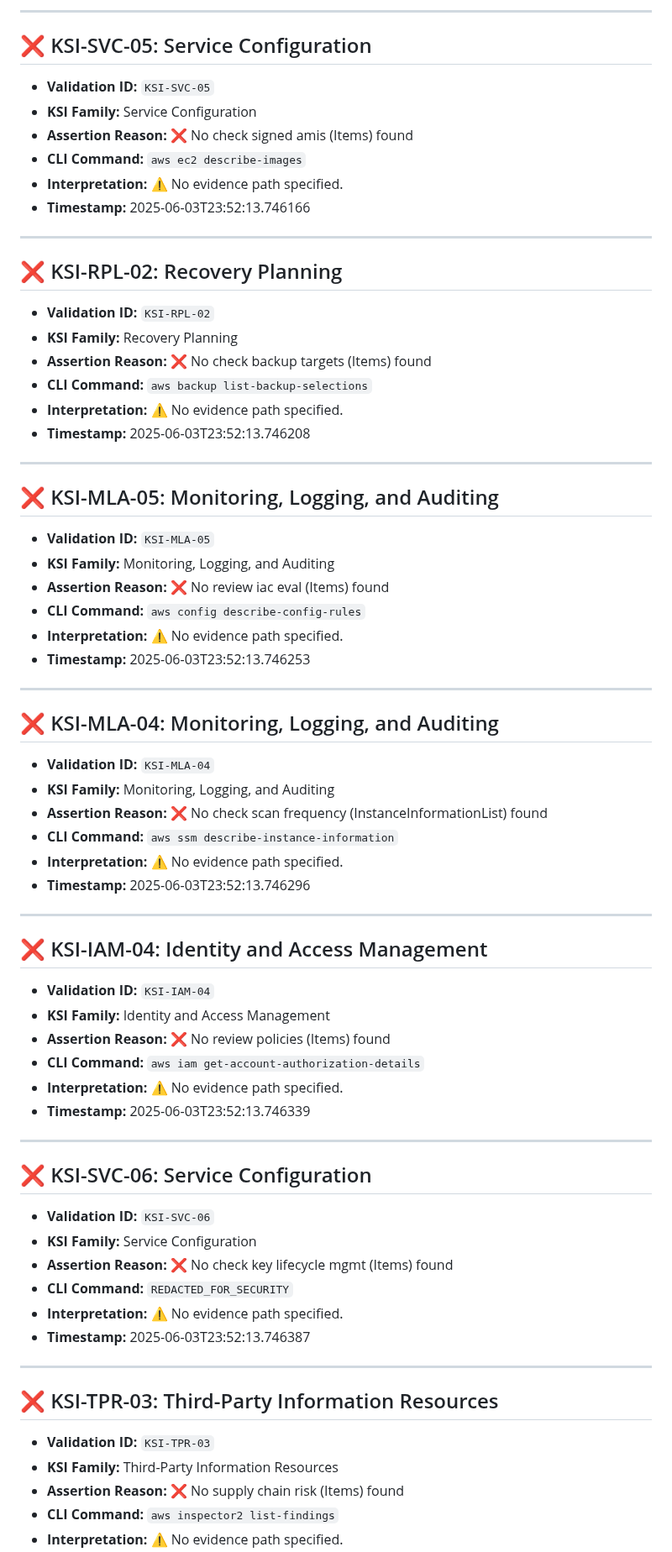
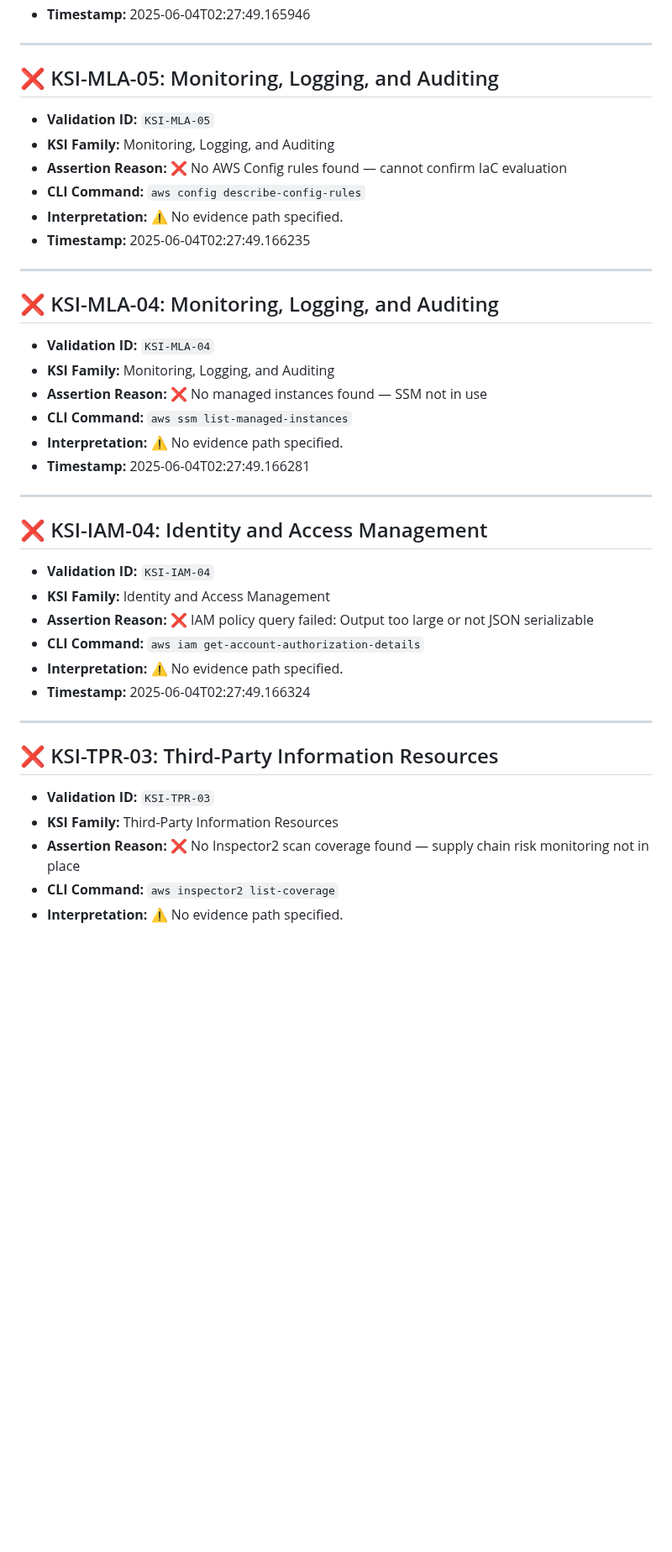
Before and after one commit to Meridian-Knowledge-Solutions/fedramp_20x_public_submission_live, a Markdown page: failed_ksi_report_readable.md, the part around one of its changes. Shown at 84% size. Rendered like a GitHub page; blank space fills up the shorter version.

Commit message:
📄 Update failed KSI report

```diff
--- a/failed_ksi_report_readable.md
+++ b/failed_ksi_report_readable.md
@@ -215,24 +180,4 @@
----
-
-## ❌ KSI-SVC-05: Service Configuration
-
-- **Validation ID:** `KSI-SVC-05`
-- **KSI Family:** Service Configuration
-- **Assertion Reason:** ❌ No check signed amis (Items) found
-- **CLI Command:** `aws ec2 describe-images`
-- **Interpretation:** ⚠️ No evidence path specified.
-- **Timestamp:** 2025-06-03T23:52:13.746166
-
----
-
-## ❌ KSI-RPL-02: Recovery Planning
-
-- **Validation ID:** `KSI-RPL-02`
-- **KSI Family:** Recovery Planning
-- **Assertion Reason:** ❌ No check backup targets (Items) found
-- **CLI Command:** `aws backup list-backup-selections`
-- **Interpretation:** ⚠️ No evidence path specified.
-- **Timestamp:** 2025-06-03T23:52:13.746208
+- **Timestamp:** 2025-06-04T02:27:49.165946
 
 ---
 
@@ -240,10 +185,10 @@
 
 - **Validation ID:** `KSI-MLA-05`
 - **KSI Family:** Monitoring, Logging, and Auditing
-- **Assertion Reason:** ❌ No review iac eval (Items) found
+- **Assertion Reason:** ❌ No AWS Config rules found — cannot confirm IaC evaluation
 - **CLI Command:** `aws config describe-config-rules`
 - **Interpretation:** ⚠️ No evidence path specified.
-- **Timestamp:** 2025-06-03T23:52:13.746253
+- **Timestamp:** 2025-06-04T02:27:49.166235
 
 ---
 
@@ -251,10 +196,10 @@
 
 - **Validation ID:** `KSI-MLA-04`
 - **KSI Family:** Monitoring, Logging, and Auditing
-- **Assertion Reason:** ❌ No check scan frequency (InstanceInformationList) found
-- **CLI Command:** `aws ssm describe-instance-information`
+- **Assertion Reason:** ❌ No managed instances found — SSM not in use
+- **CLI Command:** `aws ssm list-managed-instances`
 - **Interpretation:** ⚠️ No evidence path specified.
-- **Timestamp:** 2025-06-03T23:52:13.746296
+- **Timestamp:** 2025-06-04T02:27:49.166281
 
 ---
 
@@ -262,21 +207,10 @@
 
 - **Validation ID:** `KSI-IAM-04`
 - **KSI Family:** Identity and Access Management
-- **Assertion Reason:** ❌ No review policies (Items) found
+- **Assertion Reason:** ❌ IAM policy query failed: Output too large or not JSON serializable
 - **CLI Command:** `aws iam get-account-authorization-details`
 - **Interpretation:** ⚠️ No evidence path specified.
-- **Timestamp:** 2025-06-03T23:52:13.746339
-
----
-
-## ❌ KSI-SVC-06: Service Configuration
-
-- **Validation ID:** `KSI-SVC-06`
-- **KSI Family:** Service Configuration
-- **Assertion Reason:** ❌ No check key lifecycle mgmt (Items) found
-- **CLI Command:** `REDACTED_FOR_SECURITY`
-- **Interpretation:** ⚠️ No evidence path specified.
-- **Timestamp:** 2025-06-03T23:52:13.746387
+- **Timestamp:** 2025-06-04T02:27:49.166324
 
 ---
 
@@ -284,6 +218,6 @@
 
 - **Validation ID:** `KSI-TPR-03`
 - **KSI Family:** Third-Party Information Resources
-- **Assertion Reason:** ❌ No supply chain risk (Items) found
-- **CLI Command:** `aws inspector2 list-findings`
+- **Assertion Reason:** ❌ No Inspector2 scan coverage found — supply chain risk monitoring not in place
+- **CLI Command:** `aws inspector2 list-coverage`
 - **Interpretation:** ⚠️ No evidence path specified.
```
Also changed, not shown: other parts of failed_ksi_report_readable.md (+30 -65 lines).
